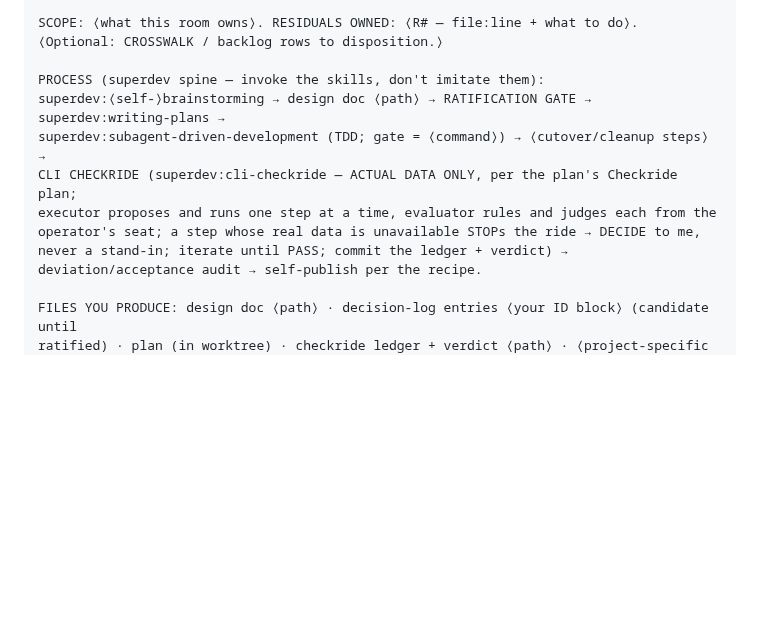
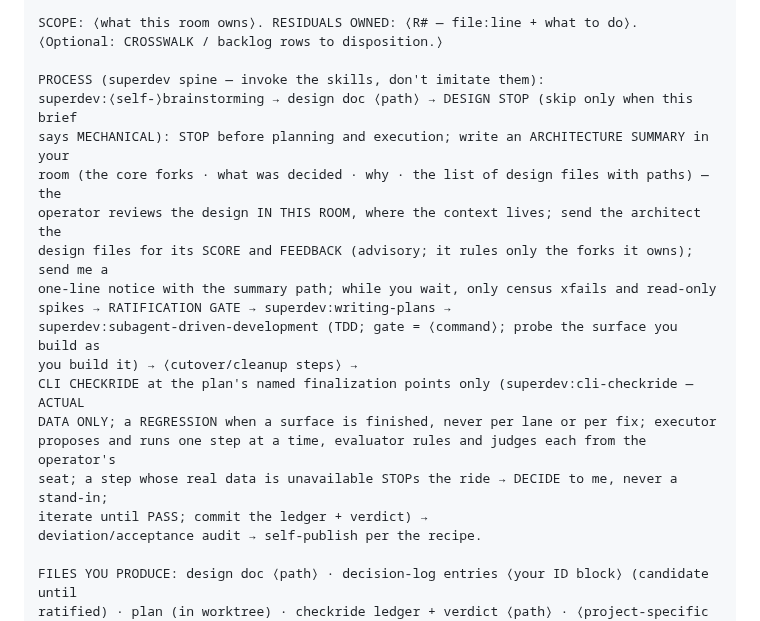
Before and after one commit to TadasValaitiz/superdev, a Markdown page: skills/orchestrator/room-brief-template.md, the part around the change. Rendered like a GitHub page; blank space fills up the shorter version.

Commit message:
orchestrator(brief template): design stop after brainstorming — architecture summary in the room, architect score+feedback, orchestrator notice; ride only at finalization points; probe while building
Co-Authored-By: Claude Opus 5.5 (1M context) <noreply@anthropic.com>

```diff
--- a/skills/orchestrator/room-brief-template.md
+++ b/skills/orchestrator/room-brief-template.md
@@ -85,12 +85,20 @@ SCOPE: ⟨what this room owns⟩. RESIDUALS OWNED: ⟨R# — file:line + what to
 ⟨Optional: CROSSWALK / backlog rows to disposition.⟩
 
 PROCESS (superdev spine — invoke the skills, don't imitate them):
-superdev:⟨self-⟩brainstorming → design doc ⟨path⟩ → RATIFICATION GATE → superdev:writing-plans →
-superdev:subagent-driven-development (TDD; gate = ⟨command⟩) → ⟨cutover/cleanup steps⟩ →
-CLI CHECKRIDE (superdev:cli-checkride — ACTUAL DATA ONLY, per the plan's Checkride plan;
-executor proposes and runs one step at a time, evaluator rules and judges each from the
-operator's seat; a step whose real data is unavailable STOPs the ride → DECIDE to me,
-never a stand-in; iterate until PASS; commit the ledger + verdict) →
+superdev:⟨self-⟩brainstorming → design doc ⟨path⟩ → DESIGN STOP (skip only when this brief
+says MECHANICAL): STOP before planning and execution; write an ARCHITECTURE SUMMARY in your
+room (the core forks · what was decided · why · the list of design files with paths) — the
+operator reviews the design IN THIS ROOM, where the context lives; send the architect the
+design files for its SCORE and FEEDBACK (advisory; it rules only the forks it owns); send me a
+one-line notice with the summary path; while you wait, only census xfails and read-only
+spikes → RATIFICATION GATE → superdev:writing-plans →
+superdev:subagent-driven-development (TDD; gate = ⟨command⟩; probe the surface you build as
+you build it) → ⟨cutover/cleanup steps⟩ →
+CLI CHECKRIDE at the plan's named finalization points only (superdev:cli-checkride — ACTUAL
+DATA ONLY; a REGRESSION when a surface is finished, never per lane or per fix; executor
+proposes and runs one step at a time, evaluator rules and judges each from the operator's
+seat; a step whose real data is unavailable STOPs the ride → DECIDE to me, never a stand-in;
+iterate until PASS; commit the ledger + verdict) →
 deviation/acceptance audit → self-publish per the recipe.
 
 FILES YOU PRODUCE: design doc ⟨path⟩ · decision-log entries ⟨your ID block⟩ (candidate until
```
